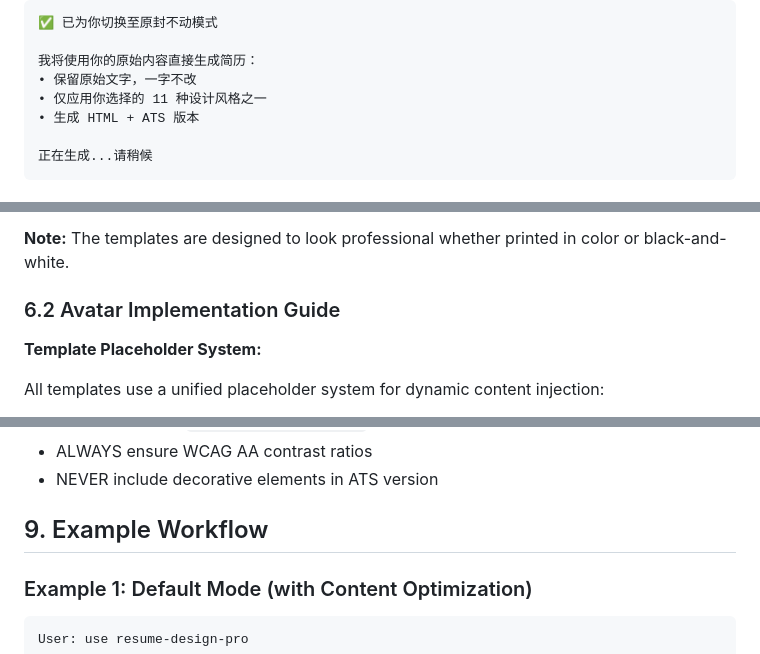
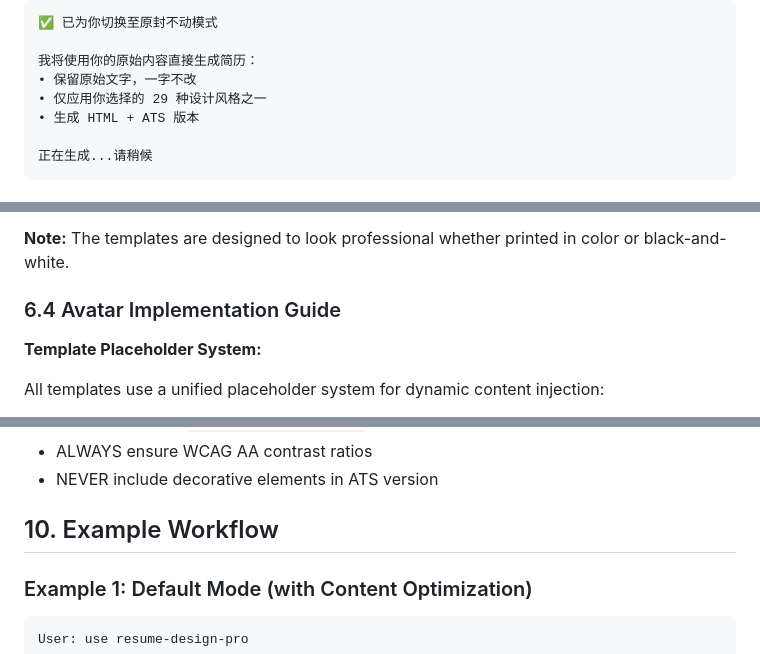
Before and after one commit to ifeihong/resume-design-pro-skill, a Markdown page: SKILL.md, 3 parts joined by grey strips. Rendered like a GitHub page.

Commit message:
fix(SKILL.md): correct section numbering and outdated references
- Fix duplicate section numbering: change '## 9. Example Workflow' -> '## 10.' and '## 10. Version History' -> '## 11.'
- Fix duplicate subsection numbering: change '### 6.2 Avatar Implementation Guide' -> '### 6.4'
- Fix outdated reference in RAW mode example: '11 种设计风格' -> '29 种设计风格'

These were inconsistencies introduced during v1.2-v1.4 expansions.

```diff
--- a/SKILL.md
+++ b/SKILL.md
@@ -690,7 +690,7 @@ When user explicitly requests RAW mode:
 
 我将使用你的原始内容直接生成简历：
 • 保留原始文字，一字不改
-• 仅应用你选择的 11 种设计风格之一
+• 仅应用你选择的 29 种设计风格之一
 • 生成 HTML + ATS 版本
 
 正在生成...请稍候
@@ -1028,7 +1028,7 @@ node export-pdf-batch.js *.html --no-background
 
 **Note:** The templates are designed to look professional whether printed in color or black-and-white.
 
-### 6.2 Avatar Implementation Guide
+### 6.4 Avatar Implementation Guide
 
 **Template Placeholder System:**
 
@@ -1349,7 +1349,7 @@ When user selects "No Avatar":
 - ALWAYS ensure WCAG AA contrast ratios
 - NEVER include decorative elements in ATS version
 
-## 9. Example Workflow
+## 10. Example Workflow
 
 ### Example 1: Default Mode (with Content Optimization)
 
```
Also changed, not shown: other parts of SKILL.md (+1 -1 lines).
